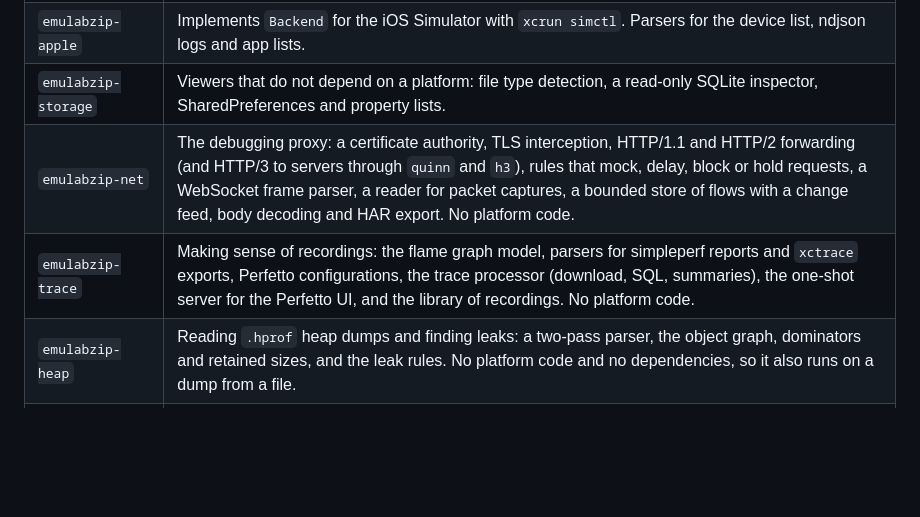
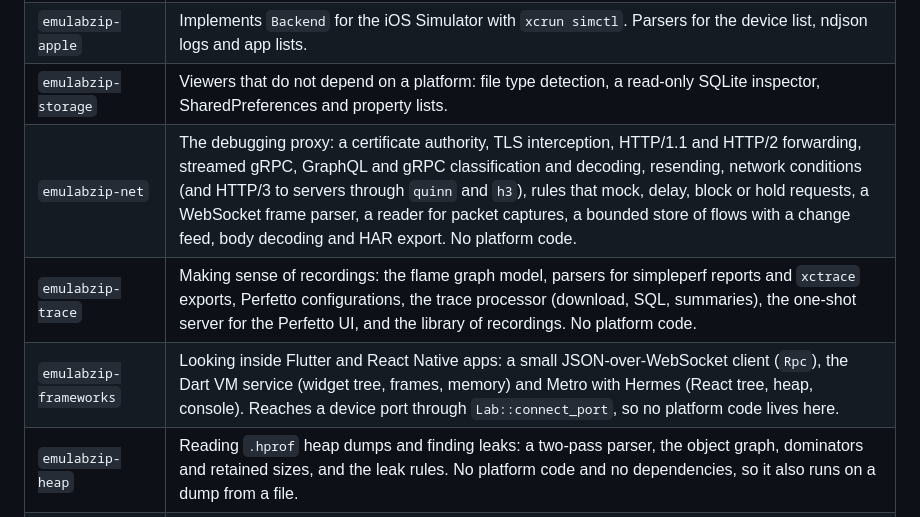
Before and after one commit to LuisPeixoto/EmuLabZip, a Markdown page: docs/architecture.md, the part around the change. GitHub-like rendering; blank space fills up the shorter version.

Commit message:
docs(architecture): describe the frameworks crate and what the proxy does now

```diff
--- a/docs/architecture.md
+++ b/docs/architecture.md
@@ -33,8 +33,9 @@ app and the CLI) use them the same way.
 | `emulabzip-android` | Implements `Backend` for Android on top of `emulabzip-adb`. Parsers for `getprop`, logcat, `dumpsys battery`, `wm`, `ps` and `pm`. |
 | `emulabzip-apple` | Implements `Backend` for the iOS Simulator with `xcrun simctl`. Parsers for the device list, ndjson logs and app lists. |
 | `emulabzip-storage` | Viewers that do not depend on a platform: file type detection, a read-only SQLite inspector, SharedPreferences and property lists. |
-| `emulabzip-net` | The debugging proxy: a certificate authority, TLS interception, HTTP/1.1 and HTTP/2 forwarding (and HTTP/3 to servers through `quinn` and `h3`), rules that mock, delay, block or hold requests, a WebSocket frame parser, a reader for packet captures, a bounded store of flows with a change feed, body decoding and HAR export. No platform code. |
+| `emulabzip-net` | The debugging proxy: a certificate authority, TLS interception, HTTP/1.1 and HTTP/2 forwarding, streamed gRPC, GraphQL and gRPC classification and decoding, resending, network conditions (and HTTP/3 to servers through `quinn` and `h3`), rules that mock, delay, block or hold requests, a WebSocket frame parser, a reader for packet captures, a bounded store of flows with a change feed, body decoding and HAR export. No platform code. |
 | `emulabzip-trace` | Making sense of recordings: the flame graph model, parsers for simpleperf reports and `xctrace` exports, Perfetto configurations, the trace processor (download, SQL, summaries), the one-shot server for the Perfetto UI, and the library of recordings. No platform code. |
+| `emulabzip-frameworks` | Looking inside Flutter and React Native apps: a small JSON-over-WebSocket client (`Rpc`), the Dart VM service (widget tree, frames, memory) and Metro with Hermes (React tree, heap, console). Reaches a device port through `Lab::connect_port`, so no platform code lives here. |
 | `emulabzip-heap` | Reading `.hprof` heap dumps and finding leaks: a two-pass parser, the object graph, dominators and retained sizes, and the leak rules. No platform code and no dependencies, so it also runs on a dump from a file. |
 | `emulabzip-session` | Sessions: the `.ezsession` format, a recorder that follows a device through `Lab`, a reader that also opens the folder of a killed recording, the summary, the `emulabzip.toml` budgets and the comparison with a baseline. |
 | `emulabzip-mcp` | The MCP server: tools over `Lab`, served on standard input and output with `rmcp`. |
```
